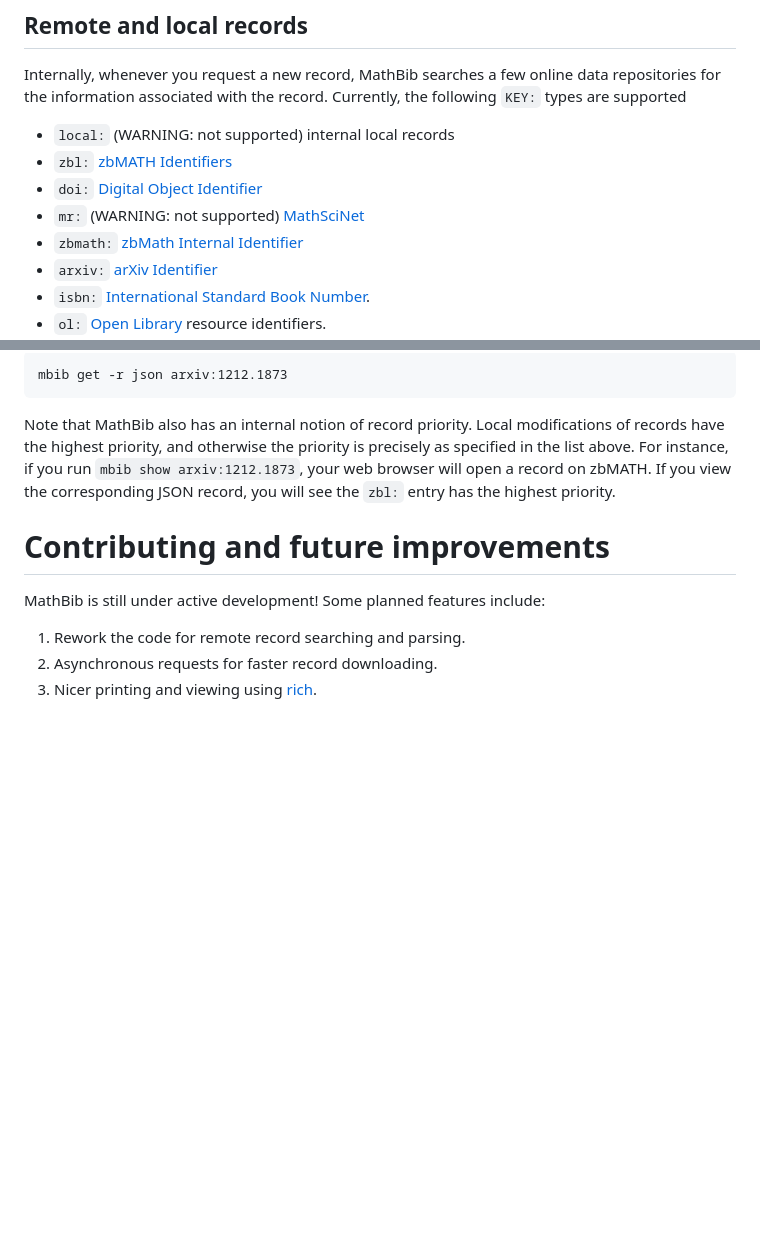
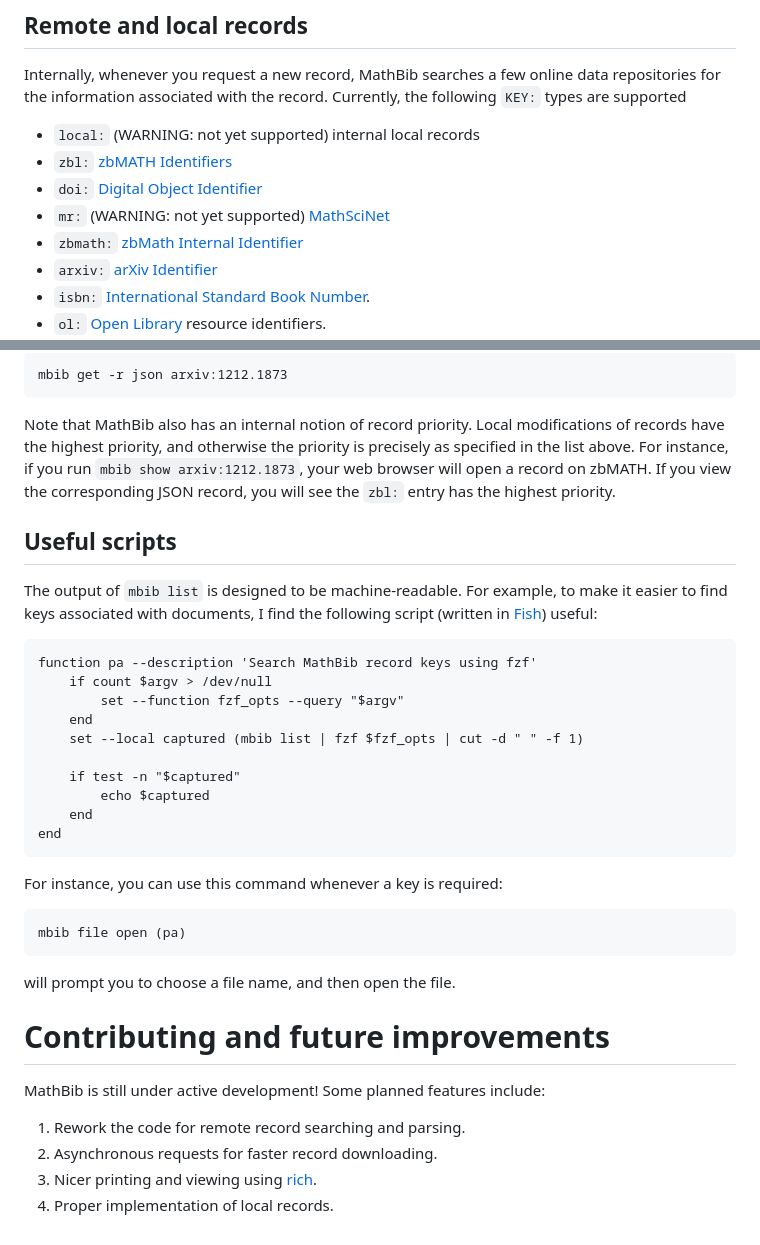
Before and after one commit to alexrutar/mathbib-py, a Markdown page: README.md, 2 parts joined by grey strips. Drawn GitHub-style; blank space fills up the shorter version.

Commit message:
add new script to README

````diff
--- a/README.md
+++ b/README.md
@@ -99,10 +99,10 @@ There are also other features implemented: either read more below, or run `mbib
 ## Remote and local records
 Internally, whenever you request a new record, MathBib searches a few online data repositories for the information associated with the record.
 Currently, the following `KEY:` types are supported
-- `local:` (WARNING: not supported) internal local records
+- `local:` (WARNING: not yet supported) internal local records
 - `zbl:` [zbMATH Identifiers](https://zbmath.org/)
 - `doi:` [Digital Object Identifier](https://doi.org)
-- `mr:` (WARNING: not supported) [MathSciNet](https://mathscinet.ams.org)
+- `mr:` (WARNING: not yet supported) [MathSciNet](https://mathscinet.ams.org)
 - `zbmath:` [zbMath Internal Identifier](https://oai.zbmath.org/)
 - `arxiv:` [arXiv Identifier](https://arxiv.org)
 - `isbn:` [International Standard Book Number](https://en.wikipedia.org/wiki/ISBN).
@@ -121,6 +121,28 @@ For instance, if you run `mbib show arxiv:1212.1873`, your web browser will open
 If you view the corresponding JSON record, you will see the `zbl:` entry has the highest priority.
 
 
+## Useful scripts
+The output of `mbib list` is designed to be machine-readable.
+For example, to make it easier to find keys associated with documents, I find the following script (written in [Fish](https://fishshell.com/)) useful:
+```fish
+function pa --description 'Search MathBib record keys using fzf'
+    if count $argv > /dev/null
+        set --function fzf_opts --query "$argv"
+    end
+    set --local captured (mbib list | fzf $fzf_opts | cut -d " " -f 1)
+
+    if test -n "$captured"
+        echo $captured
+    end
+end
+```
+For instance, you can use this command whenever a key is required:
+```fish
+mbib file open (pa)
+```
+will prompt you to choose a file name, and then open the file.
+
+
 # Contributing and future improvements
 MathBib is still under active development!
 Some planned features include:
@@ -128,3 +150,4 @@ Some planned features include:
 1. Rework the code for remote record searching and parsing.
 2. Asynchronous requests for faster record downloading.
 3. Nicer printing and viewing using [rich](https://rich.readthedocs.io/en/stable/introduction.html).
+4. Proper implementation of local records.
````
